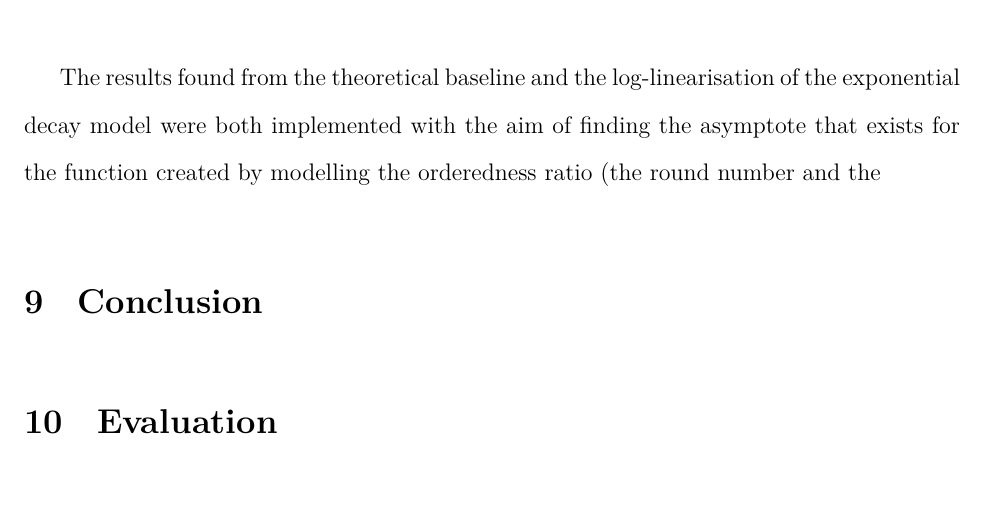
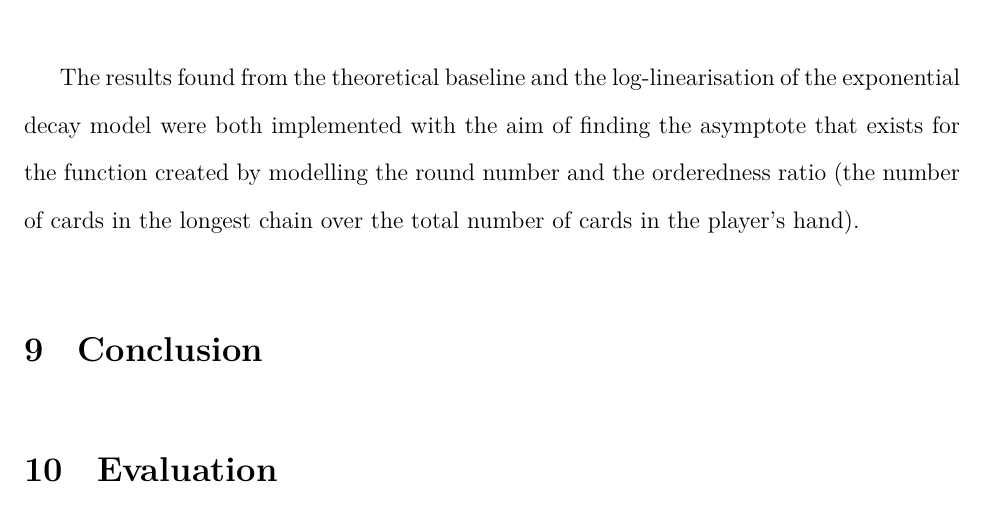
Before and after one commit to loladunton/lola_math_ia, a LaTeX document (ia_main.tex, which reads modelling.tex): part of page 19 of 19, cut so that both start at the same text. Compiled offline with XeLaTeX.

Commit message:
Auto-commit: changes detected at 2026-11-23 17:38:31

```diff
--- a/modelling.tex
+++ b/modelling.tex
@@ -332,8 +332,7 @@ The final model
 
 \section{Model Comparison}
 
-The results found from the theoretical baseline and the log-linearisation of the exponential decay model were both implemented with the aim of finding the asymptote that exists for the function created by modelling the orderedness ratio (the round number and the
-
+The results found from the theoretical baseline and the log-linearisation of the exponential decay model were both implemented with the aim of finding the asymptote that exists for the function created by modelling the round number and the orderedness ratio (the number of cards in the longest chain over the total number of cards in the player's hand).
 \section{Conclusion}
 
 
```
